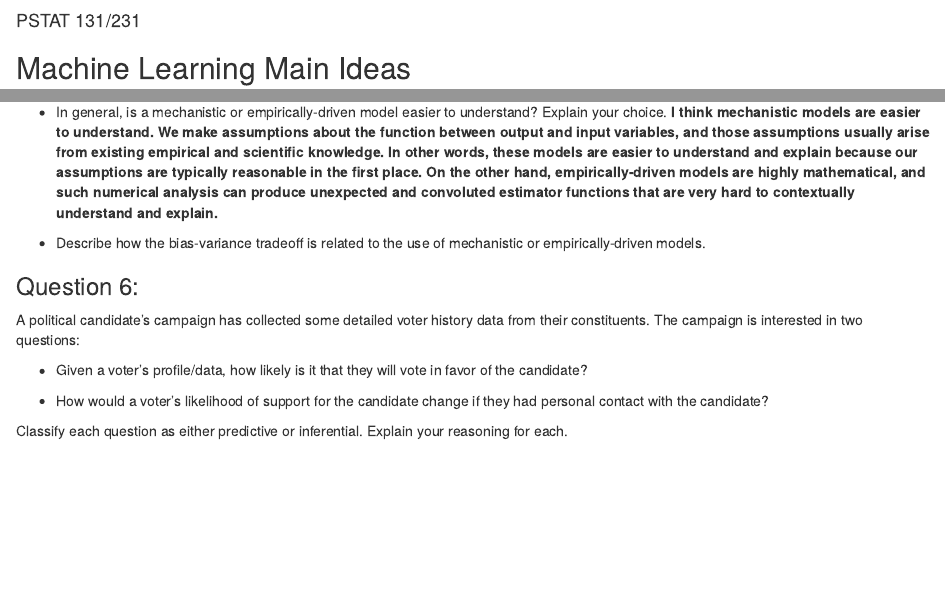
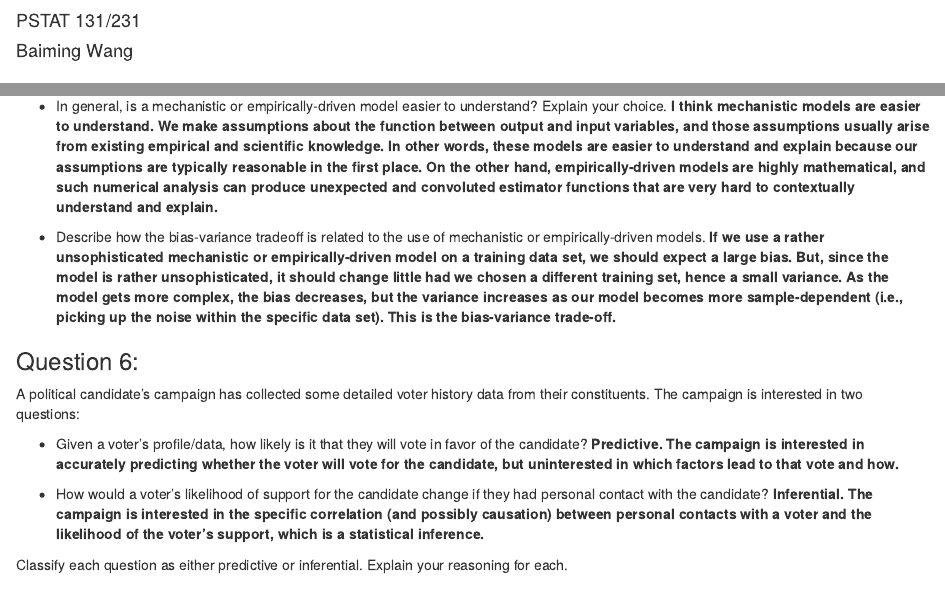
Before and after one commit to depressionsbeach/pstats131_hw1, an R Markdown document (hw1.rmd): the page in a window 1100 px wide, from 60 px down, and a second part further down, joined at a grey line. Rendered offline with R 4.5, knitr and Pandoc, with nearby package versions.

Commit message:
FUCK MANDATORY COMMIT MESSAGE

```diff
--- a/hw1.rmd
+++ b/hw1.rmd
@@ -1,6 +1,7 @@
 # Homework 1 {#homework-1 .title .toc-ignore}
 
 #### PSTAT 131/231 {#pstat-131231 .author}
+#### Baiming Wang {#pstat-131231 .author}
 
 ::: {#machine-learning-main-ideas .section .level2}
 ## Machine Learning Main Ideas
@@ -74,6 +75,7 @@ the following questions.
 
 -   Describe how the bias-variance tradeoff is related to the use of
     mechanistic or empirically-driven models.
+    **If we use a rather unsophisticated mechanistic or empirically-driven model on a training data set, we should expect a large bias. But, since the model is rather unsophisticated, it should change little had we chosen a different training set, hence a small variance. As the model gets more complex, the bias decreases, but the variance increases as our model becomes more sample-dependent (i.e., picking up the noise within the specific data set). This is the bias-variance trade-off.**
 :::
 
 ::: {#question-6 .section .level3}
@@ -85,9 +87,11 @@ questions:
 
 -   Given a voter's profile/data, how likely is it that they will vote
     in favor of the candidate?
+    **Predictive. The campaign is interested in accurately predicting whether the voter will vote for the candidate, but uninterested in which factors lead to that vote and how.**
 
 -   How would a voter's likelihood of support for the candidate change
     if they had personal contact with the candidate?
+    **Inferential. The campaign is interested in the specific correlation (and possibly causation) between personal contacts with a voter and the likelihood of the voter's support, which is a statistical inference. **
 
 Classify each question as either predictive or inferential. Explain your
 reasoning for each.
```
